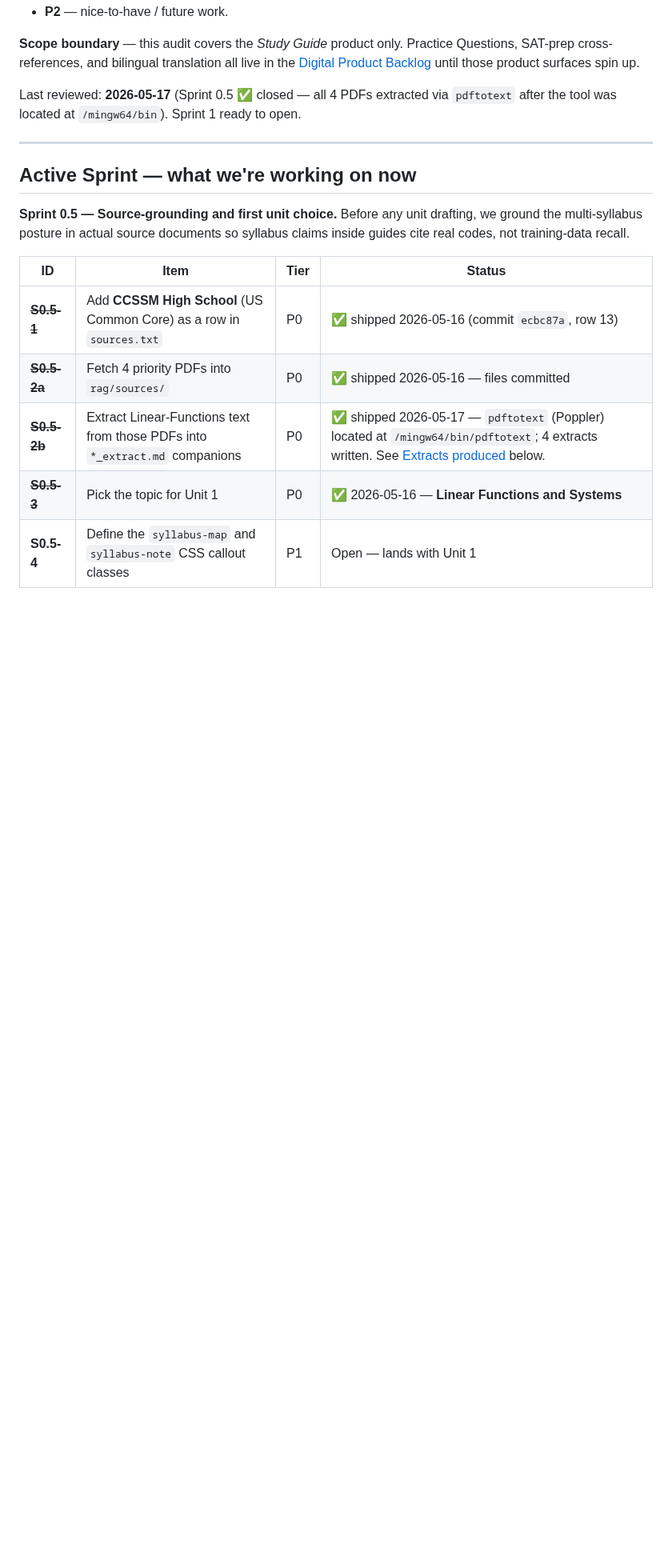
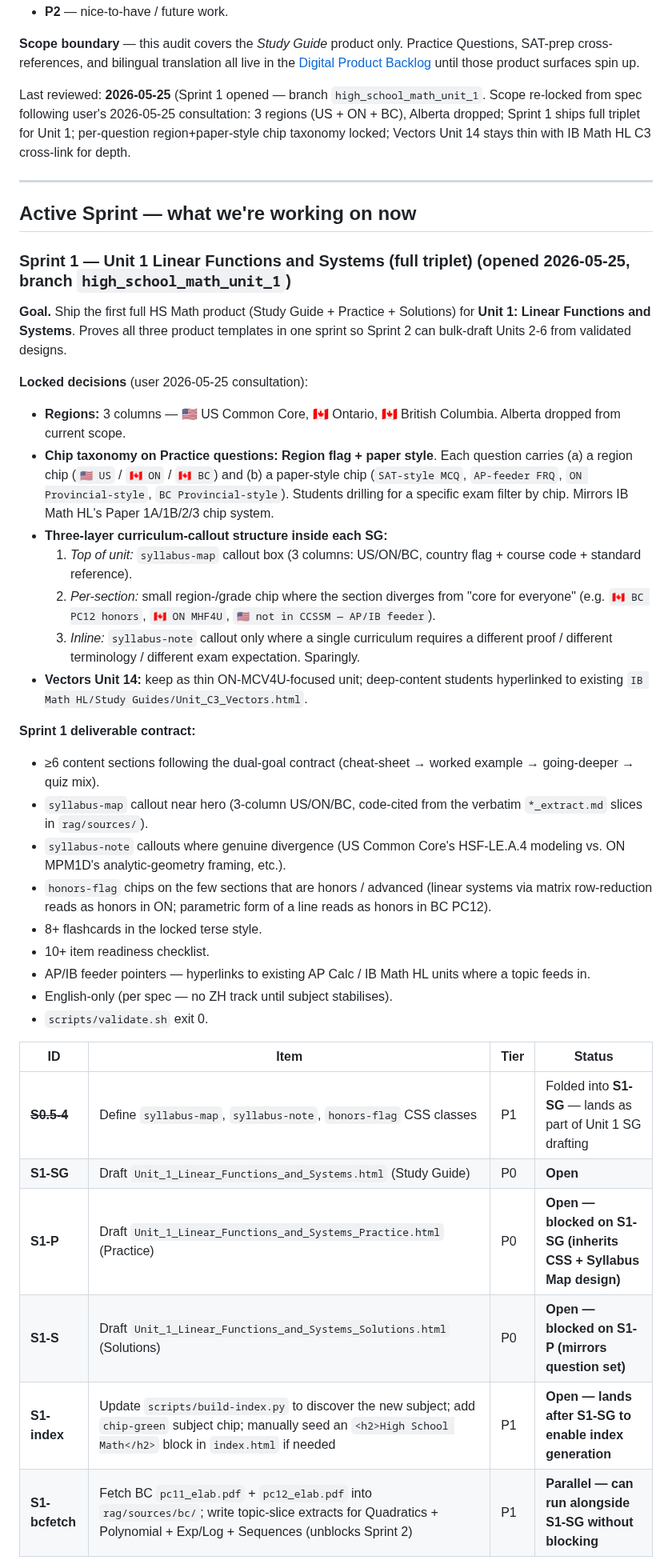
Before and after one commit to AlexLiu2233/dingrui-products, a Markdown page: High School Math/AUDIT.md, the part around one of its changes. Shown at 80% size. Rendered like a GitHub page; blank space fills up the shorter version.

Commit message:
HS Math AUDIT: open Sprint 1 — Unit 1 Linear Functions full triplet
Locks Sprint 1 scope per 2026-05-25 user consultation:

- Regions: US + ON + BC (Alberta dropped from current scope)
- Practice chip taxonomy: region flag + paper style (SAT-style MCQ,
  AP-feeder FRQ, ON Provincial-style, BC Provincial-style)
- Three-layer curriculum callouts: syllabus-map (top of unit) +
  per-section region/grade chip + syllabus-note (inline, sparing)
- Vectors Unit 14: thin SG cross-linked to IB Math HL C3
- Sprint 1 ships the full triplet (SG + Practice + Solutions) in 3-4
  commits, validating all three product templates before Sprint 2
  bulk-drafts Units 2-6

Build order: S1-SG → S1-P → S1-S → S1-index. S1-bcfetch (Pre-Calc 11
+ 12 PDFs) runs in parallel to unblock Sprint 2.

Co-Authored-By: Claude Opus 4.7 (1M context) <noreply@anthropic.com>

```diff
--- a/High School Math/AUDIT.md
+++ b/High School Math/AUDIT.md
@@ -25,24 +25,71 @@ Practice Questions, SAT-prep cross-references, and bilingual translation
 all live in the [Digital Product Backlog](#digital-product-backlog) until
 those product surfaces spin up.
 
-Last reviewed: **2026-05-17** (Sprint 0.5 ✅ closed — all 4 PDFs
-extracted via `pdftotext` after the tool was located at `/mingw64/bin`).
-Sprint 1 ready to open.
+Last reviewed: **2026-05-25** (Sprint 1 opened — branch
+`high_school_math_unit_1`. Scope re-locked from spec following user's
+2026-05-25 consultation: 3 regions (US + ON + BC), Alberta dropped;
+Sprint 1 ships full triplet for Unit 1; per-question region+paper-style
+chip taxonomy locked; Vectors Unit 14 stays thin with IB Math HL C3
+cross-link for depth.
 
 ---
 
 ## Active Sprint — what we're working on now
 
-**Sprint 0.5 — Source-grounding and first unit choice.** Before any
-unit drafting, we ground the multi-syllabus posture in actual source
-documents so syllabus claims inside guides cite real codes, not
-training-data recall.
+### Sprint 1 — Unit 1 Linear Functions and Systems (full triplet) (opened 2026-05-25, branch `high_school_math_unit_1`)
+
+**Goal.** Ship the first full HS Math product (Study Guide + Practice +
+Solutions) for **Unit 1: Linear Functions and Systems**. Proves all
+three product templates in one sprint so Sprint 2 can bulk-draft Units
+2-6 from validated designs.
+
+**Locked decisions** (user 2026-05-25 consultation):
+
+- **Regions:** 3 columns — 🇺🇸 US Common Core, 🇨🇦 Ontario, 🇨🇦 British
+  Columbia. Alberta dropped from current scope.
+- **Chip taxonomy on Practice questions:** **Region flag + paper style**.
+  Each question carries (a) a region chip (`🇺🇸 US` / `🇨🇦 ON` /
+  `🇨🇦 BC`) and (b) a paper-style chip (`SAT-style MCQ`, `AP-feeder FRQ`,
+  `ON Provincial-style`, `BC Provincial-style`). Students drilling for
+  a specific exam filter by chip. Mirrors IB Math HL's Paper 1A/1B/2/3
+  chip system.
+- **Three-layer curriculum-callout structure inside each SG:**
+  1. *Top of unit:* `syllabus-map` callout box (3 columns: US/ON/BC,
+     country flag + course code + standard reference).
+  2. *Per-section:* small region-/grade chip where the section diverges
+     from "core for everyone" (e.g. `🇨🇦 BC PC12 honors`,
+     `🇨🇦 ON MHF4U`, `🇺🇸 not in CCSSM — AP/IB feeder`).
+  3. *Inline:* `syllabus-note` callout only where a single curriculum
+     requires a different proof / different terminology / different
+     exam expectation. Sparingly.
+- **Vectors Unit 14:** keep as thin ON-MCV4U-focused unit; deep-content
+  students hyperlinked to existing
+  `IB Math HL/Study Guides/Unit_C3_Vectors.html`.
+
+**Sprint 1 deliverable contract:**
+
+- ≥6 content sections following the dual-goal contract (cheat-sheet →
+  worked example → going-deeper → quiz mix).
+- `syllabus-map` callout near hero (3-column US/ON/BC, code-cited from
+  the verbatim `*_extract.md` slices in `rag/sources/`).
+- `syllabus-note` callouts where genuine divergence (US Common Core's
+  HSF-LE.A.4 modeling vs. ON MPM1D's analytic-geometry framing, etc.).
+- `honors-flag` chips on the few sections that are honors / advanced
+  (linear systems via matrix row-reduction reads as honors in ON;
+  parametric form of a line reads as honors in BC PC12).
+- 8+ flashcards in the locked terse style.
+- 10+ item readiness checklist.
+- AP/IB feeder pointers — hyperlinks to existing AP Calc / IB Math HL
+  units where a topic feeds in.
+- English-only (per spec — no ZH track until subject stabilises).
+- `scripts/validate.sh` exit 0.
 
 | ID | Item | Tier | Status |
 |---|---|---|---|
-| ~~**S0.5-1**~~ | Add **CCSSM High School** (US Common Core) as a row in `sources.txt` | P0 | ✅ shipped 2026-05-16 (commit `ecbc87a`, row 13) |
-| ~~**S0.5-2a**~~ | Fetch 4 priority PDFs into `rag/sources/` | P0 | ✅ shipped 2026-05-16 — files committed |
-| ~~**S0.5-2b**~~ | Extract Linear-Functions text from those PDFs into `*_extract.md` companions | P0 | ✅ shipped 2026-05-17 — `pdftotext` (Poppler) located at `/mingw64/bin/pdftotext`; 4 extracts written. See [Extracts produced](#extracts-produced) below. |
-| ~~**S0.5-3**~~ | Pick the topic for Unit 1 | P0 | ✅ 2026-05-16 — **Linear Functions and Systems** |
-| **S0.5-4** | Define the `syllabus-map` and `syllabus-note` CSS callout classes | P1 | Open &mdash; lands with Unit 1 |
+| ~~**S0.5-4**~~ | Define `syllabus-map`, `syllabus-note`, `honors-flag` CSS classes | P1 | Folded into **S1-SG** — lands as part of Unit 1 SG drafting |
+| **S1-SG** | Draft `Unit_1_Linear_Functions_and_Systems.html` (Study Guide) | P0 | **Open** |
+| **S1-P** | Draft `Unit_1_Linear_Functions_and_Systems_Practice.html` (Practice) | P0 | **Open — blocked on S1-SG (inherits CSS + Syllabus Map design)** |
+| **S1-S** | Draft `Unit_1_Linear_Functions_and_Systems_Solutions.html` (Solutions) | P0 | **Open — blocked on S1-P (mirrors question set)** |
+| **S1-index** | Update `scripts/build-index.py` to discover the new subject; add `chip-green` subject chip; manually seed an `<h2>High School Math</h2>` block in `index.html` if needed | P1 | **Open — lands after S1-SG to enable index generation** |
+| **S1-bcfetch** | Fetch BC `pc11_elab.pdf` + `pc12_elab.pdf` into `rag/sources/bc/`; write topic-slice extracts for Quadratics + Polynomial + Exp/Log + Sequences (unblocks Sprint 2) | P1 | **Parallel — can run alongside S1-SG without blocking** |
 
```
Also changed, not shown: other parts of High School Math/AUDIT.md (+20 -1 lines).
